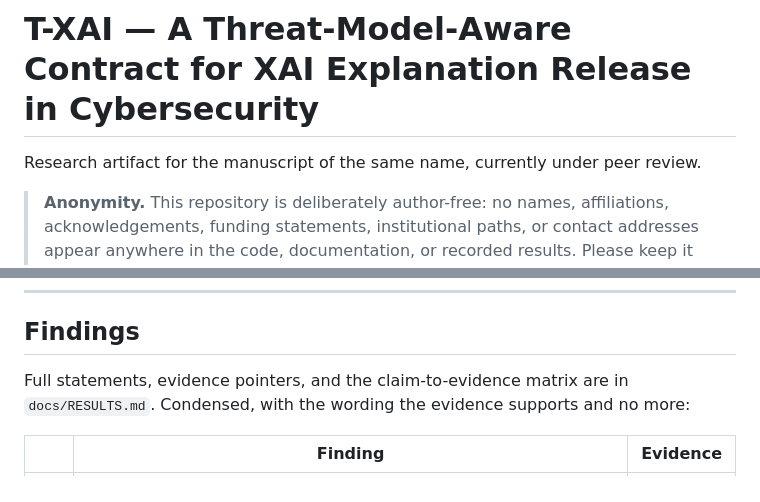
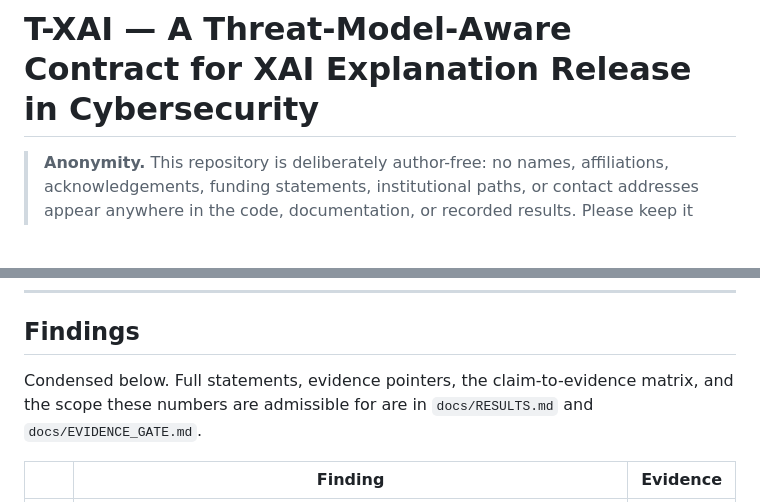
Before and after one commit to tranducle/T-xAI, a Markdown page: README.md, 2 parts joined by grey strips. Drawn GitHub-style; blank space fills up the shorter version.

```diff
--- a/README.md
+++ b/README.md
@@ -1,6 +1,4 @@
 # T-XAI — A Threat-Model-Aware Contract for XAI Explanation Release in Cybersecurity
-
-Research artifact for the manuscript of the same name, currently under peer review.
 
 > **Anonymity.** This repository is deliberately author-free: no names, affiliations,
 > acknowledgements, funding statements, institutional paths, or contact addresses appear
@@ -187,8 +172,8 @@ out a matrix with holes in it.
 
 ## Findings
 
-Full statements, evidence pointers, and the claim-to-evidence matrix are in `docs/RESULTS.md`.
-Condensed, with the wording the evidence supports and no more:
+Condensed below. Full statements, evidence pointers, the claim-to-evidence matrix, and the
+scope these numbers are admissible for are in `docs/RESULTS.md` and `docs/EVIDENCE_GATE.md`.
 
 | | Finding | Evidence |
 |---|---|---|
```
Also changed, not shown: other parts of README.md (+4 -30 lines).
